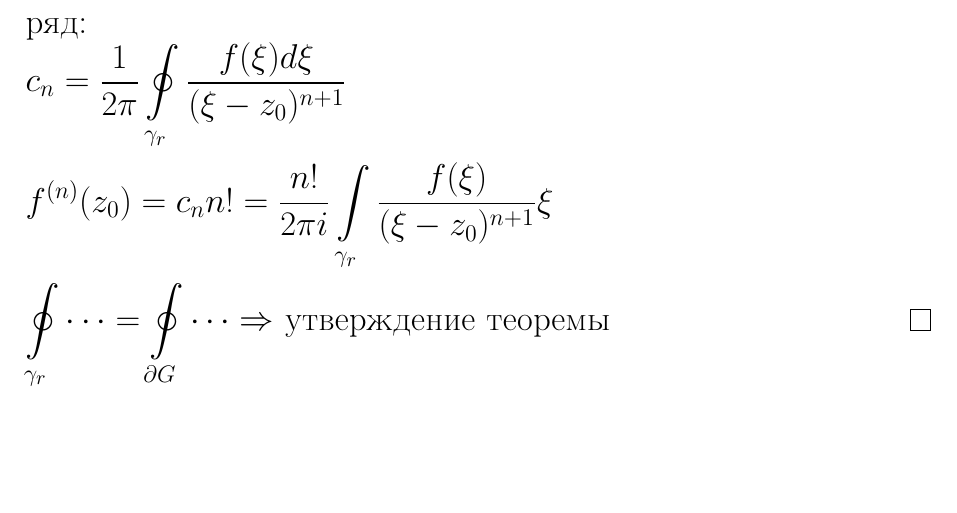
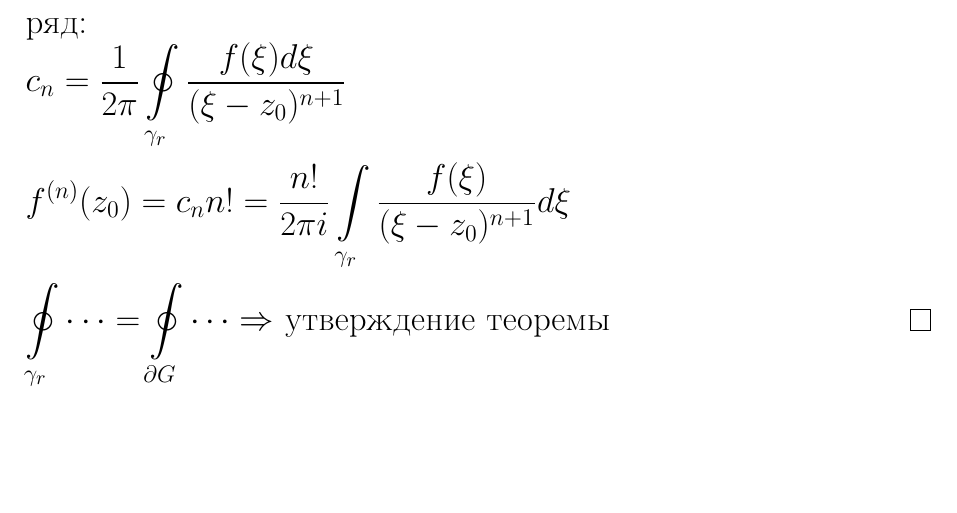
Before and after one commit to lovelee138/TFKP_exam, a LaTeX document (main.tex, which reads answers/09.tex): part of page 26 of 73, cut so that both start at the same text. Compiled offline with pdfLaTeX.

Commit message:
Микроправки

```diff
--- a/answers/09.tex
+++ b/answers/09.tex
@@ -49,6 +49,6 @@ $$f^{(n)}(z_0) = \frac{n!}{2\pi i} \int\limits_{\partial G}\frac{f(\xi)}{(\xi-z_
     \ \\
     По теоремам о разложении голоморфной функции в степенной ряд и теореме о единственности разложения в степенной ряд:\\
     $c_n=\frac{1}{2\pi} \oint\limits_{{\gamma}_r} \frac{f(\xi)d\xi}{(\xi-z_0)^{n+1}}$ \\[2mm]
-    $f^{(n)}(z_0) = c_n n! = \frac{n!}{2 \pi i}\int \limits_{{\gamma}_r} \frac{f(\xi)}{(\xi - z_0)^{n+1}}\xi$ \\[2mm]
+    $f^{(n)}(z_0) = c_n n! = \frac{n!}{2 \pi i}\int \limits_{{\gamma}_r} \frac{f(\xi)}{(\xi - z_0)^{n+1}}d\xi$ \\[2mm]
     $\oint\limits_{{\gamma}_r}\dots=\oint\limits_{\partial G}\dots \Rightarrow$ утверждение теоремы
 \end{proof}
```
